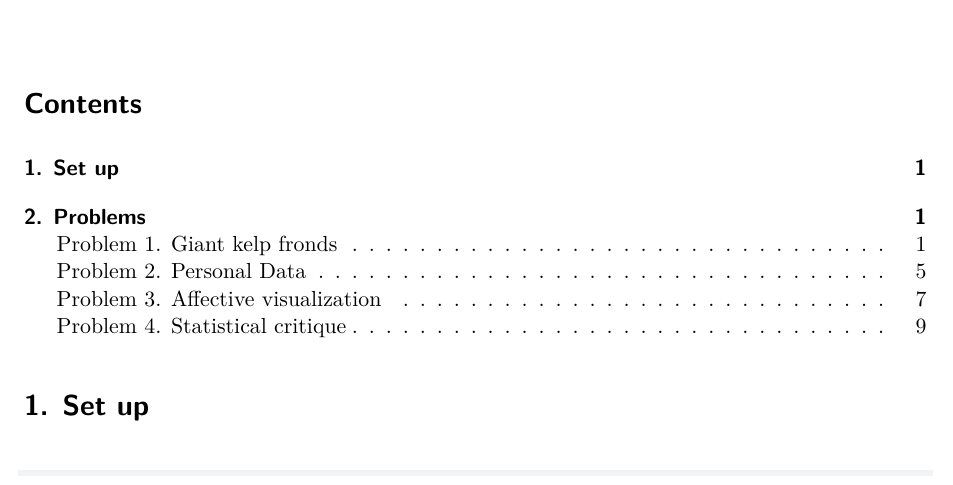
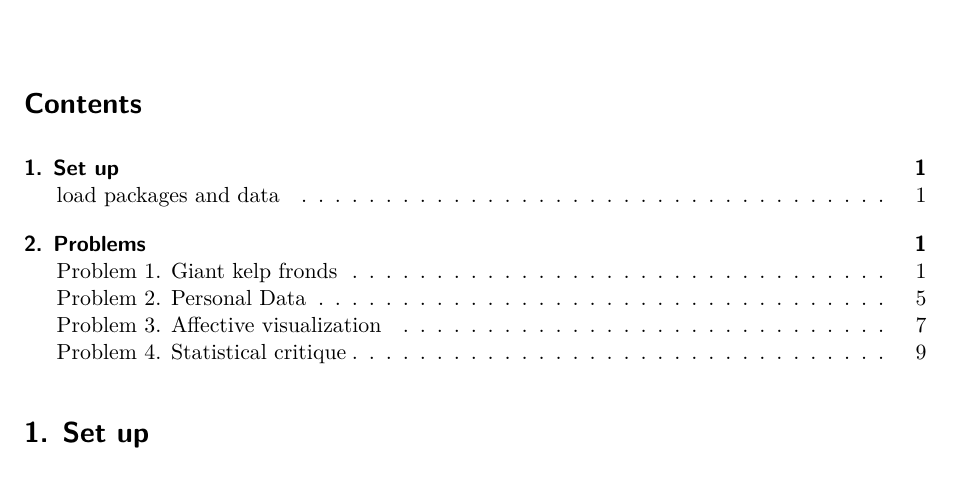
Before and after one commit to Sascharr16/ENVS-193DS_homework-03, a Quarto document (code/ENVS_193DS_homework_03.qmd): part of page 1 of 11, cut so that both start at the same text. Rendered offline with R 4.5, knitr and Pandoc in place of Quarto, then LaTeX, with nearby package versions.

Commit message:
editted headers

````diff
--- a/code/ENVS_193DS_homework_03.qmd
+++ b/code/ENVS_193DS_homework_03.qmd
@@ -7,6 +7,8 @@
 ---
 
 # 1. Set up
+
+## load packages and data
 
 ```{r}
 #| label: libraries-and-data
````
Also changed, not shown: README.md, 1 other file.
